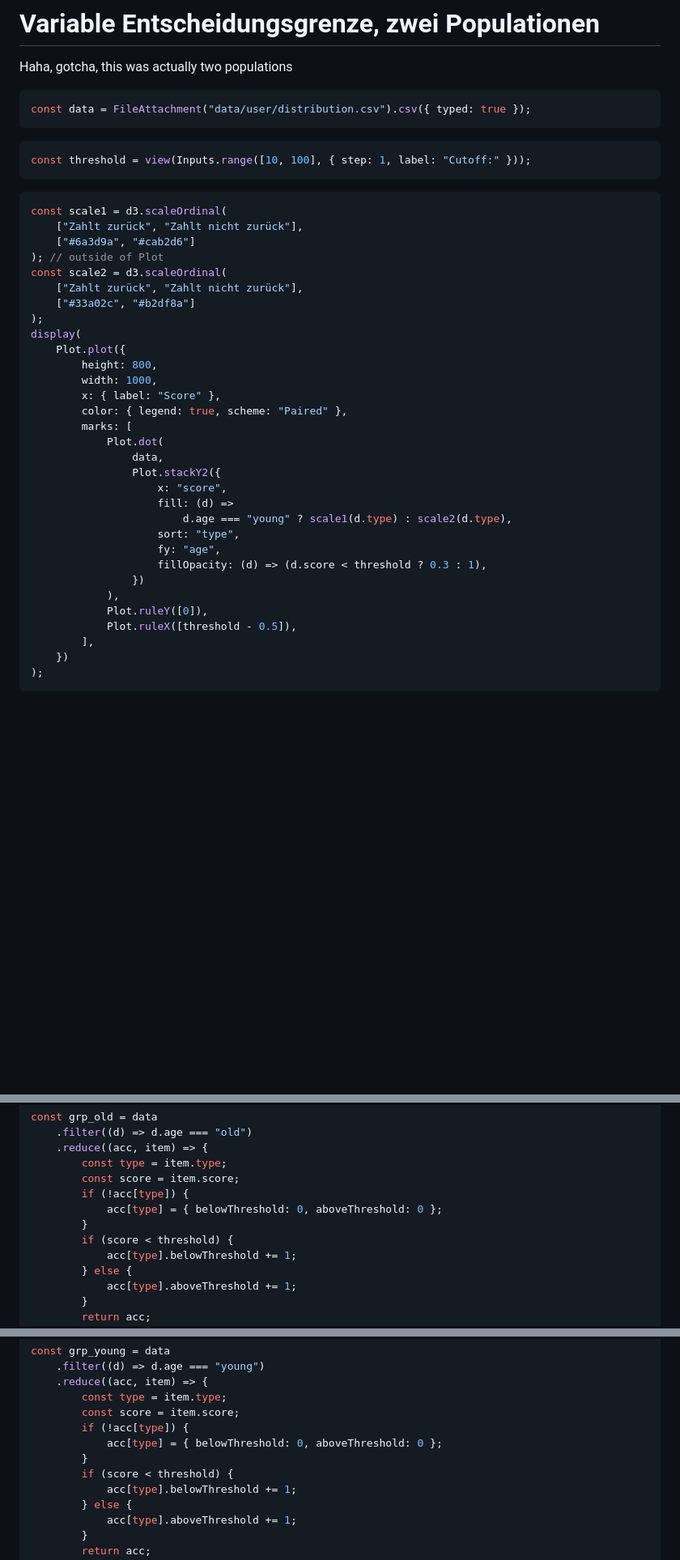
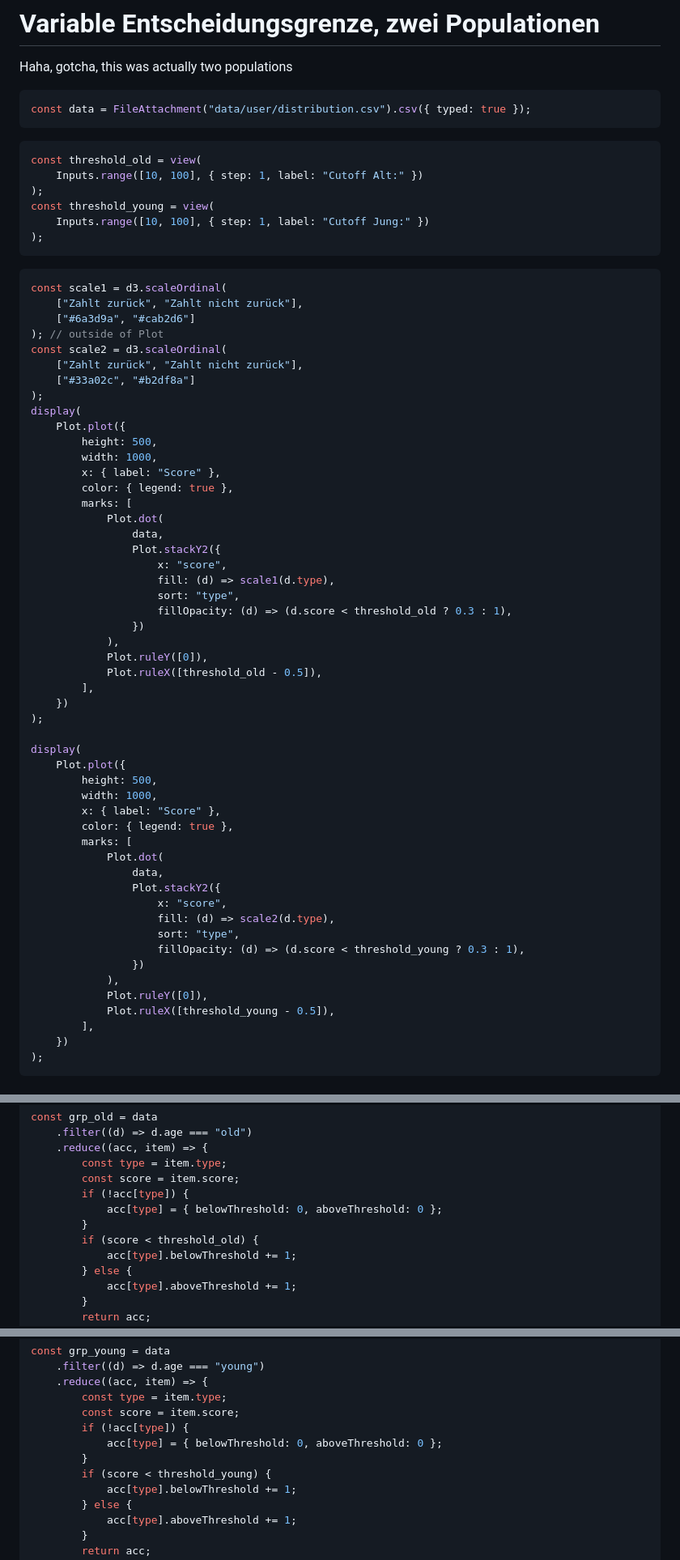
Before and after one commit to thomascamminady/fairness_im_maschinellen_lernen_observableframework, a Markdown page: src/07_variable_entscheidungsgrenze_2_populationen.md, 3 parts joined by grey strips. Shown: that part at 81% size. Drawn GitHub-style; blank space fills up the shorter version.

Commit message:
add second slider.

````diff
--- a/src/07_variable_entscheidungsgrenze_2_populationen.md
+++ b/src/07_variable_entscheidungsgrenze_2_populationen.md
@@ -12,7 +12,12 @@ const data = FileAttachment("data/user/distribution.csv").csv({ typed: true });
 ```
 
 ```js
-const threshold = view(Inputs.range([10, 100], { step: 1, label: "Cutoff:" }));
+const threshold_old = view(
+    Inputs.range([10, 100], { step: 1, label: "Cutoff Alt:" })
+);
+const threshold_young = view(
+    Inputs.range([10, 100], { step: 1, label: "Cutoff Jung:" })
+);
 ```
 
 ```js
@@ -26,24 +31,44 @@ const scale2 = d3.scaleOrdinal(
 );
 display(
     Plot.plot({
-        height: 800,
+        height: 500,
         width: 1000,
         x: { label: "Score" },
-        color: { legend: true, scheme: "Paired" },
+        color: { legend: true },
         marks: [
             Plot.dot(
                 data,
                 Plot.stackY2({
                     x: "score",
-                    fill: (d) =>
-                        d.age === "young" ? scale1(d.type) : scale2(d.type),
+                    fill: (d) => scale1(d.type),
                     sort: "type",
-                    fy: "age",
-                    fillOpacity: (d) => (d.score < threshold ? 0.3 : 1),
+                    fillOpacity: (d) => (d.score < threshold_old ? 0.3 : 1),
                 })
             ),
             Plot.ruleY([0]),
-            Plot.ruleX([threshold - 0.5]),
+            Plot.ruleX([threshold_old - 0.5]),
+        ],
+    })
+);
+
+display(
+    Plot.plot({
+        height: 500,
+        width: 1000,
+        x: { label: "Score" },
+        color: { legend: true },
+        marks: [
+            Plot.dot(
+                data,
+                Plot.stackY2({
+                    x: "score",
+                    fill: (d) => scale2(d.type),
+                    sort: "type",
+                    fillOpacity: (d) => (d.score < threshold_young ? 0.3 : 1),
+                })
+            ),
+            Plot.ruleY([0]),
+            Plot.ruleX([threshold_young - 0.5]),
         ],
     })
 );
@@ -62,7 +87,7 @@ const grp_old = data
         if (!acc[type]) {
             acc[type] = { belowThreshold: 0, aboveThreshold: 0 };
         }
-        if (score < threshold) {
+        if (score < threshold_old) {
             acc[type].belowThreshold += 1;
         } else {
             acc[type].aboveThreshold += 1;
@@ -166,7 +191,7 @@ const grp_young = data
         if (!acc[type]) {
             acc[type] = { belowThreshold: 0, aboveThreshold: 0 };
         }
-        if (score < threshold) {
+        if (score < threshold_young) {
             acc[type].belowThreshold += 1;
         } else {
             acc[type].aboveThreshold += 1;
````
